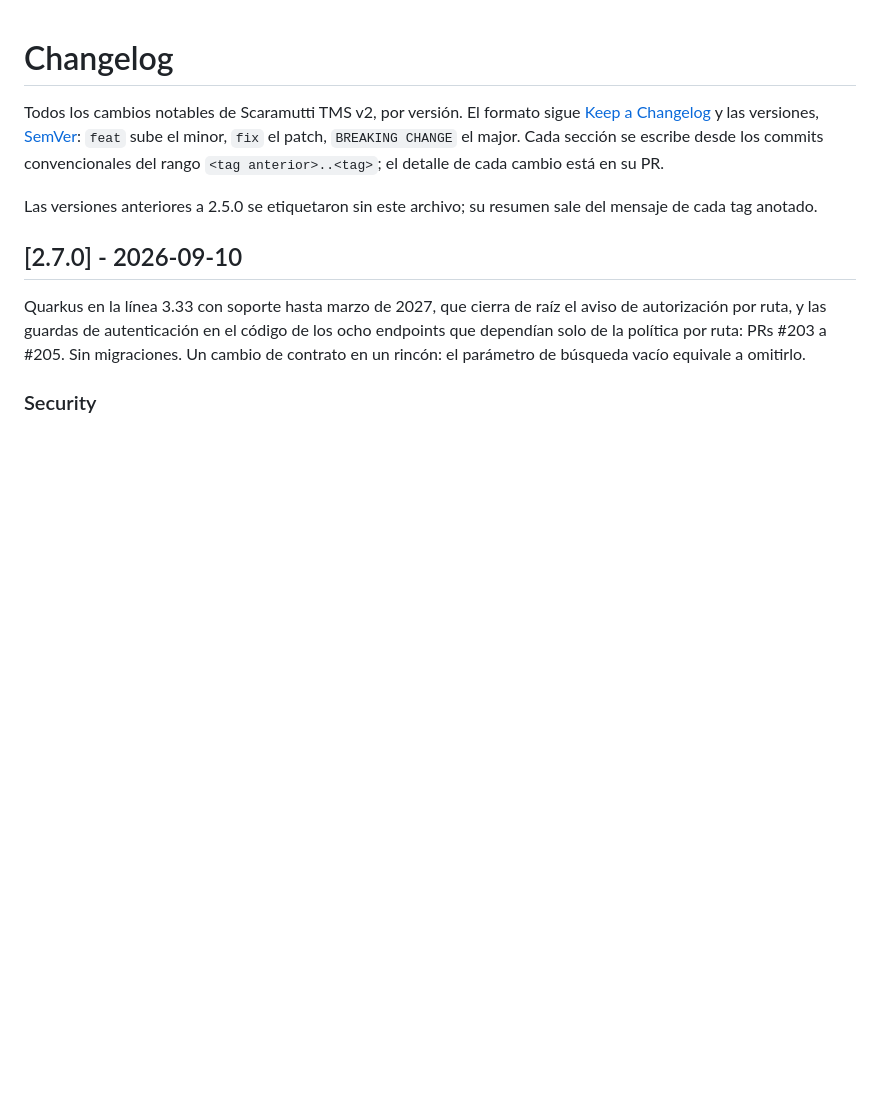
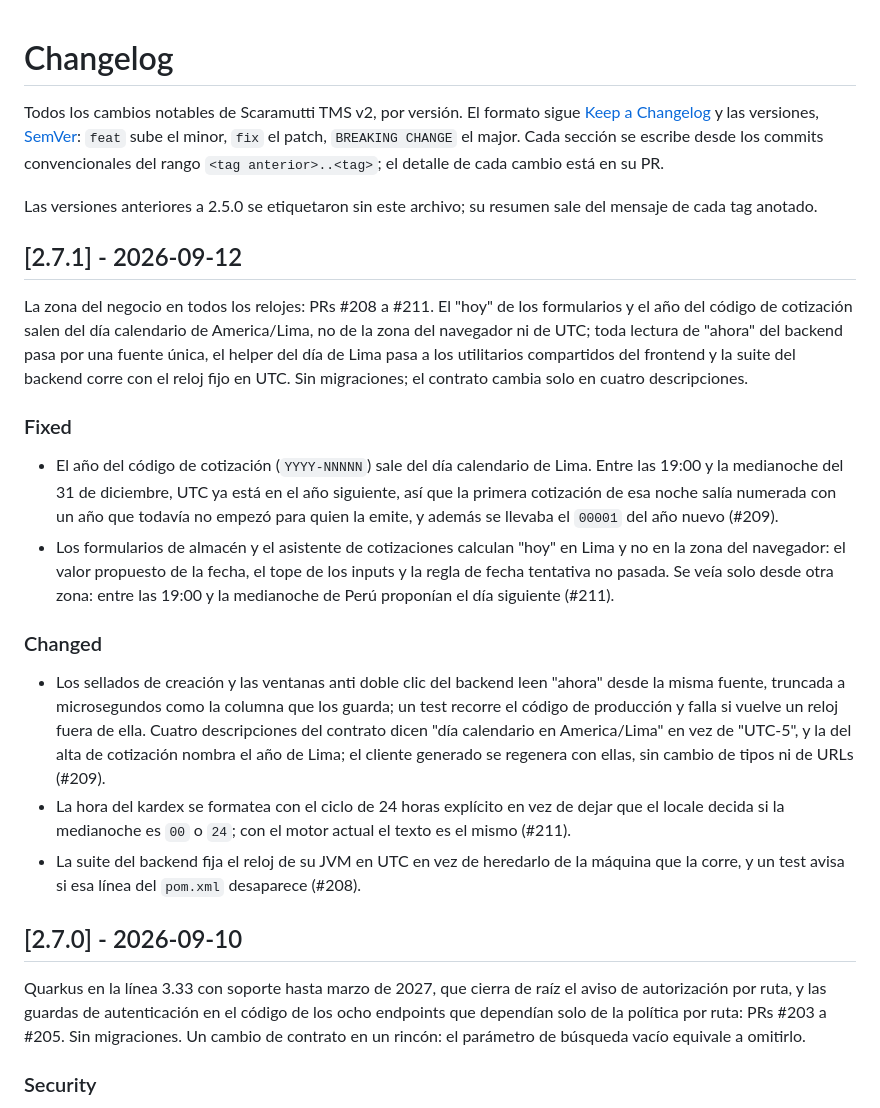
Before and after one commit to ascaramutti/scaramutti-tms-v2, a Markdown page: CHANGELOG.md, the part around the change. GitHub-like rendering; blank space fills up the shorter version.

Commit message:
docs: cut the 2.7.1 changelog entry
Se agrega la sección 2.7.1 con la fecha del release, el 2026-09-12, arriba de la 2.7.0: la zona del negocio en todos los relojes, PRs #208 a #211. Sin migraciones; el contrato cambia solo en cuatro descripciones.

Las entradas salen de los cuatro commits convencionales del rango: dos arreglos (el año del código de cotización y el "hoy" de los formularios, los dos en el día calendario de Lima) y tres cambios (la fuente única del reloj del backend con las descripciones del contrato, el ciclo de 24 horas del kardex y la suite del backend con el reloj fijo en UTC). Las secciones anteriores quedan como estaban.

```diff
--- a/CHANGELOG.md
+++ b/CHANGELOG.md
@@ -8,6 +8,37 @@ major. Cada sección se escribe desde los commits convencionales del rango
 
 Las versiones anteriores a 2.5.0 se etiquetaron sin este archivo; su resumen sale del mensaje de
 cada tag anotado.
+
+## [2.7.1] - 2026-09-12
+
+La zona del negocio en todos los relojes: PRs #208 a #211. El "hoy" de los formularios y el año
+del código de cotización salen del día calendario de America/Lima, no de la zona del navegador ni
+de UTC; toda lectura de "ahora" del backend pasa por una fuente única, el helper del día de Lima
+pasa a los utilitarios compartidos del frontend y la suite del backend corre con el reloj fijo en
+UTC. Sin migraciones; el contrato cambia solo en cuatro descripciones.
+
+### Fixed
+
+- El año del código de cotización (`YYYY-NNNNN`) sale del día calendario de Lima. Entre las 19:00
+  y la medianoche del 31 de diciembre, UTC ya está en el año siguiente, así que la primera
+  cotización de esa noche salía numerada con un año que todavía no empezó para quien la emite, y
+  además se llevaba el `00001` del año nuevo (#209).
+- Los formularios de almacén y el asistente de cotizaciones calculan "hoy" en Lima y no en la zona
+  del navegador: el valor propuesto de la fecha, el tope de los inputs y la regla de fecha
+  tentativa no pasada. Se veía solo desde otra zona: entre las 19:00 y la medianoche de Perú
+  proponían el día siguiente (#211).
+
+### Changed
+
+- Los sellados de creación y las ventanas anti doble clic del backend leen "ahora" desde la misma
+  fuente, truncada a microsegundos como la columna que los guarda; un test recorre el código de
+  producción y falla si vuelve un reloj fuera de ella. Cuatro descripciones del contrato dicen
+  "día calendario en America/Lima" en vez de "UTC-5", y la del alta de cotización nombra el año de
+  Lima; el cliente generado se regenera con ellas, sin cambio de tipos ni de URLs (#209).
+- La hora del kardex se formatea con el ciclo de 24 horas explícito en vez de dejar que el locale
+  decida si la medianoche es `00` o `24`; con el motor actual el texto es el mismo (#211).
+- La suite del backend fija el reloj de su JVM en UTC en vez de heredarlo de la máquina que la
+  corre, y un test avisa si esa línea del `pom.xml` desaparece (#208).
 
 ## [2.7.0] - 2026-09-10
 
```
